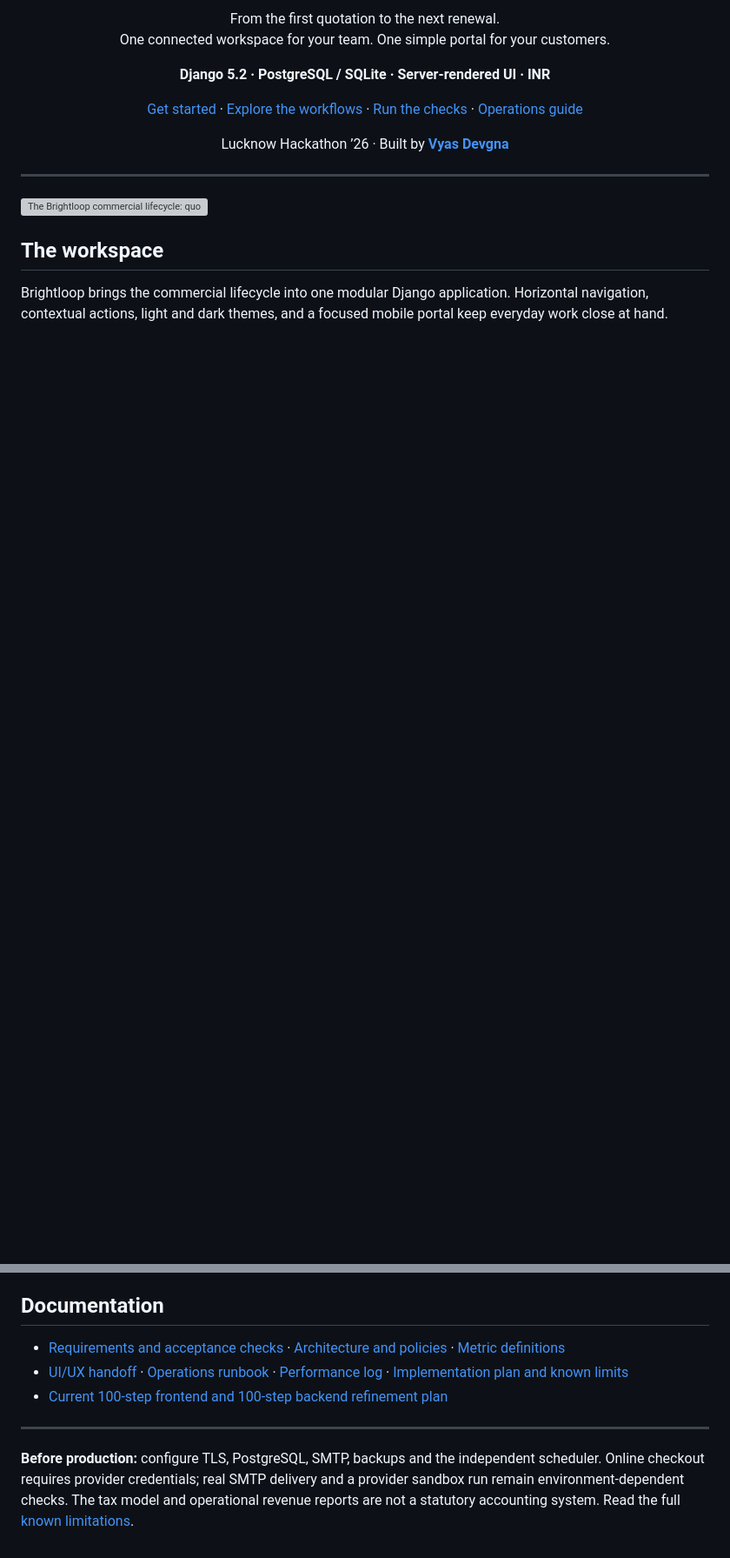
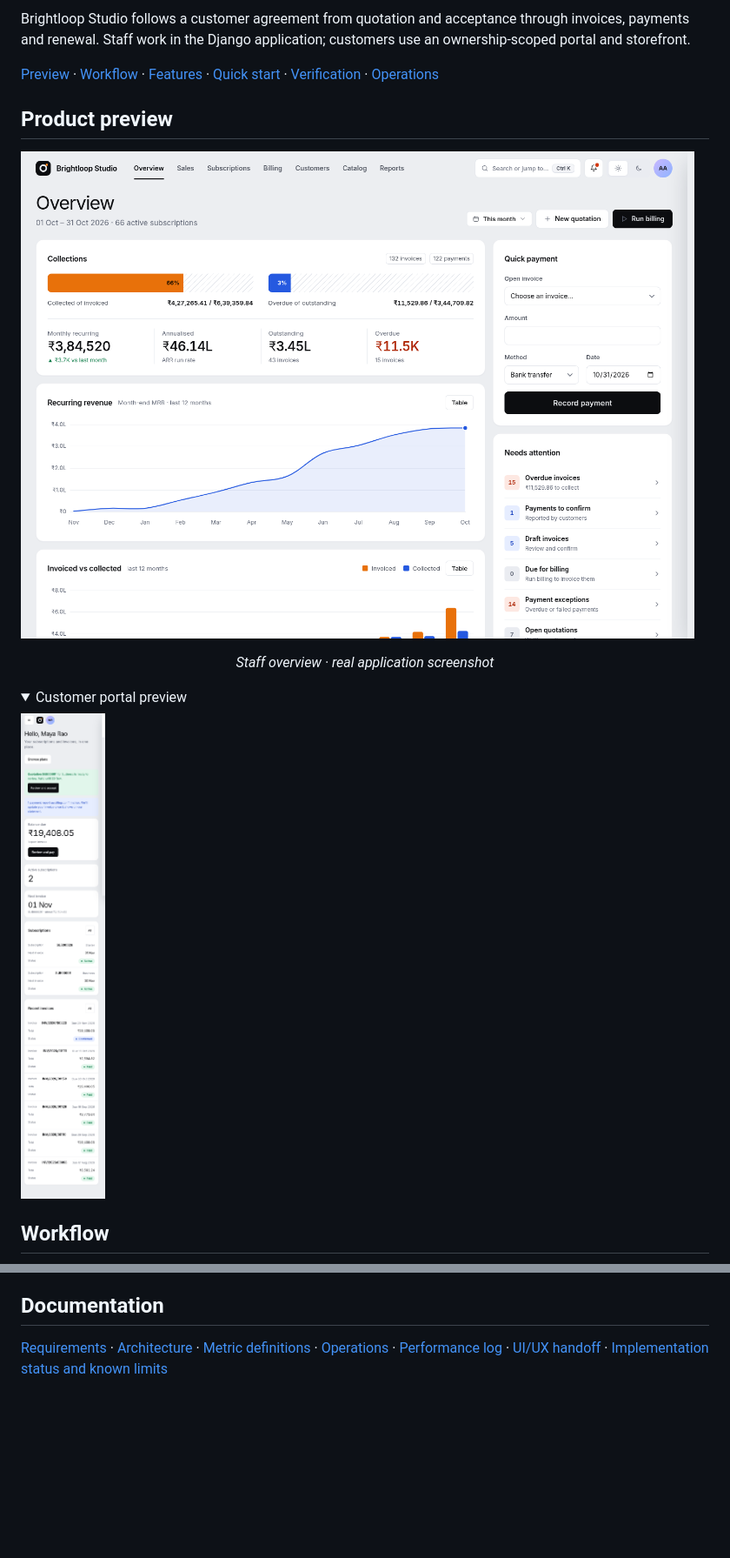
Before and after one commit to vyas-devgna/odoo-flux-lucknow-hackathon-26, a Markdown page: README.md, 2 parts joined by grey strips. Shown at 87% size. GitHub-like rendering; pictures changed too: docs/assets/customer-portal.png (added), docs/assets/overview.png (added); folded sections open; blank space fills up the shorter version; grey boxes are pictures that could not be loaded.

```diff
--- a/README.md
+++ b/README.md
@@ -6,20 +4,23 @@
 
-From the first quotation to the next renewal.<br />
-One connected workspace for your team. One simple portal for your customers.
+Brightloop Studio follows a customer agreement from quotation and acceptance through
+invoices, payments and renewal. Staff work in the Django application; customers use
+an ownership-scoped portal and storefront.
 
-**Django 5.2 · PostgreSQL / SQLite · Server-rendered UI · INR**
+[Preview](#product-preview) · [Workflow](#workflow) · [Features](#what-the-workspace-covers) ·
+[Quick start](#quick-start) · [Verification](#verification) · [Operations](#operations)
 
-[Get started](#get-started) · [Explore the workflows](#the-workspace) · [Run the checks](#verify-it) · [Operations guide](docs/OPERATIONS.md)
+## Product preview
 
-Lucknow Hackathon ’26 · Built by **[Vyas Devgna](https://github.com/vyas-devgna)**
+![Brightloop Studio staff overview](docs/assets/overview.png)
 
-</div>
+<p align="center"><em>Staff overview · real application screenshot</em></p>
 
----
+<details>
+<summary>Customer portal preview</summary>
 
-![The Brightloop commercial lifecycle: quotation, subscription, billing, payment and renewal](docs/flow.svg)
+![Brightloop Studio customer portal on mobile](docs/assets/customer-portal.png)
 
-## The workspace
+</details>
 
-Brightloop brings the commercial lifecycle into one modular Django application. Horizontal navigation, contextual actions, light and dark themes, and a focused mobile portal keep everyday work close at hand.
+## Workflow
 
@@ -132,10 +194,7 @@ If signup matches a billing profile prepared by staff, access is granted only af
 
 ## Documentation
 
-- [Requirements and acceptance checks](docs/REQUIREMENTS.md) · [Architecture and policies](docs/ARCHITECTURE.md) · [Metric definitions](docs/METRICS.md)
-- [UI/UX handoff](docs/HANDOFF_UIUX.md) · [Operations runbook](docs/OPERATIONS.md) · [Performance log](docs/PERFORMANCE.md) · [Implementation plan and known limits](docs/IMPLEMENTATION_PLAN.md)
-- [Current 100-step frontend and 100-step backend refinement plan](docs/UIUX_BACKEND_200_STEP_PLAN.md)
-
----
-
-**Before production:** configure TLS, PostgreSQL, SMTP, backups and the independent scheduler. Online checkout requires provider credentials; real SMTP delivery and a provider sandbox run remain environment-dependent checks. The tax model and operational revenue reports are not a statutory accounting system. Read the full [known limitations](docs/IMPLEMENTATION_PLAN.md#known-limitations-deliberate).
+[Requirements](docs/REQUIREMENTS.md) · [Architecture](docs/ARCHITECTURE.md) ·
+[Metric definitions](docs/METRICS.md) · [Operations](docs/OPERATIONS.md) ·
+[Performance log](docs/PERFORMANCE.md) · [UI/UX handoff](docs/HANDOFF_UIUX.md) ·
+[Implementation status and known limits](docs/IMPLEMENTATION_PLAN.md)
```
Also changed, not shown: other parts of README.md (+130 -71 lines), docs/IMPLEMENTATION_PLAN.md (+4 -0 lines), 16 other files.
